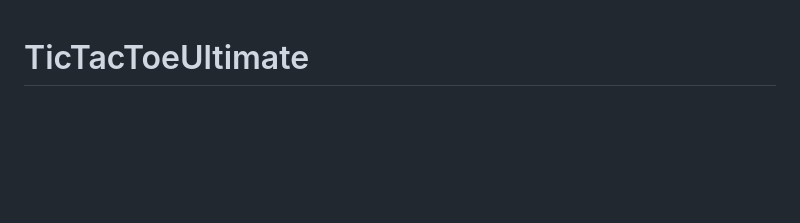
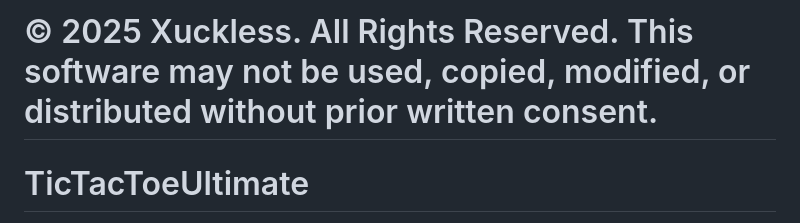
Before and after one commit to xuckless/TicTacToeUltimate, a Markdown page: README.md, the part around the change. Rendered like a GitHub page; blank space fills up the shorter version.

Commit message:
Add copyright notice to README
Added copyright notice and usage restrictions.

```diff
--- a/README.md
+++ b/README.md
@@ -1,3 +1,5 @@
+# © 2025 Xuckless. All Rights Reserved. This software may not be used, copied, modified, or distributed without prior written consent.
+
 # TicTacToeUltimate
 
 Multiplayer Tic-Tac-Toe with MAUI (mobile + hybrid), Blazor (web), ASP.NET Core backend, PostgreSQL, Redis, SignalR, and Stripe (Apple Pay + Google Pay).
```
